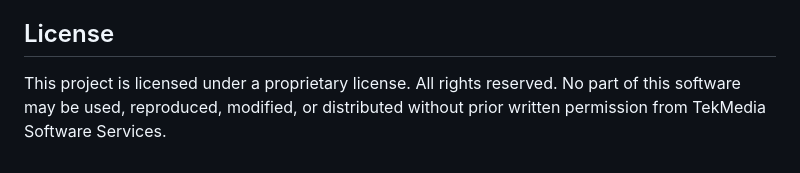
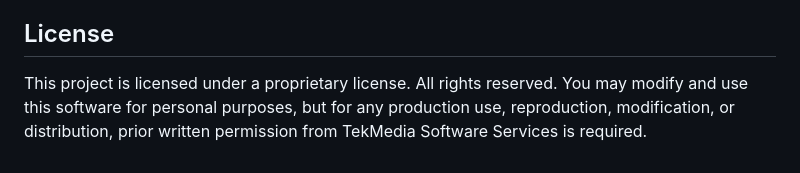
Before and after one commit to TekMedia-Software/Dynamic_Audio_Processing_with_FFmpeg, a Markdown page: docs/README.md, the part around the change. Rendered like a GitHub page.

```diff
--- a/docs/README.md
+++ b/docs/README.md
@@ -121,4 +121,4 @@ We welcome contributions! Please see the [CONTRIBUTING.md](CONTRIBUTING.md) file
 
 ## License
 
-This project is licensed under a proprietary license. All rights reserved. No part of this software may be used, reproduced, modified, or distributed without prior written permission from TekMedia Software Services.
+This project is licensed under a proprietary license. All rights reserved. You may modify and use this software for personal purposes, but for any production use, reproduction, modification, or distribution, prior written permission from TekMedia Software Services is required.
```
